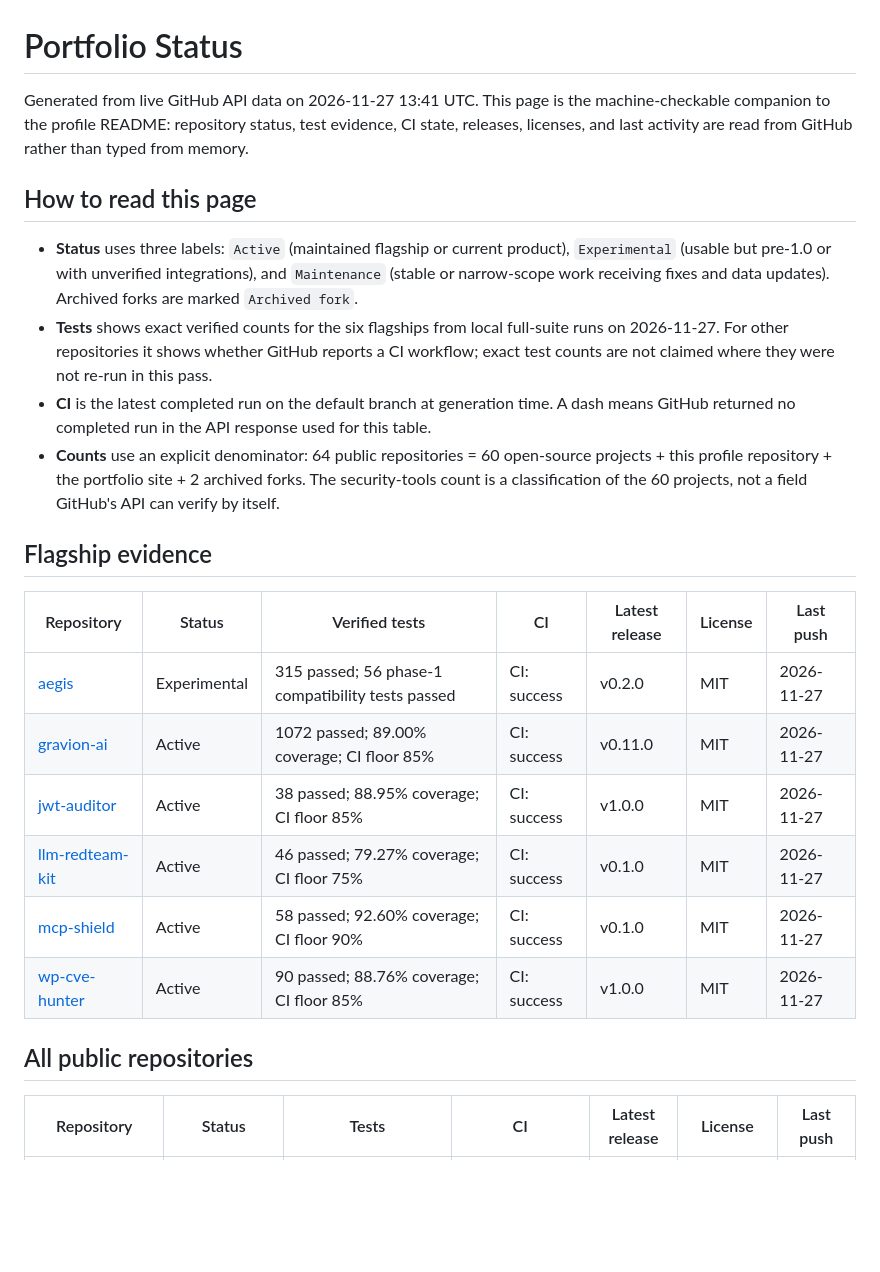
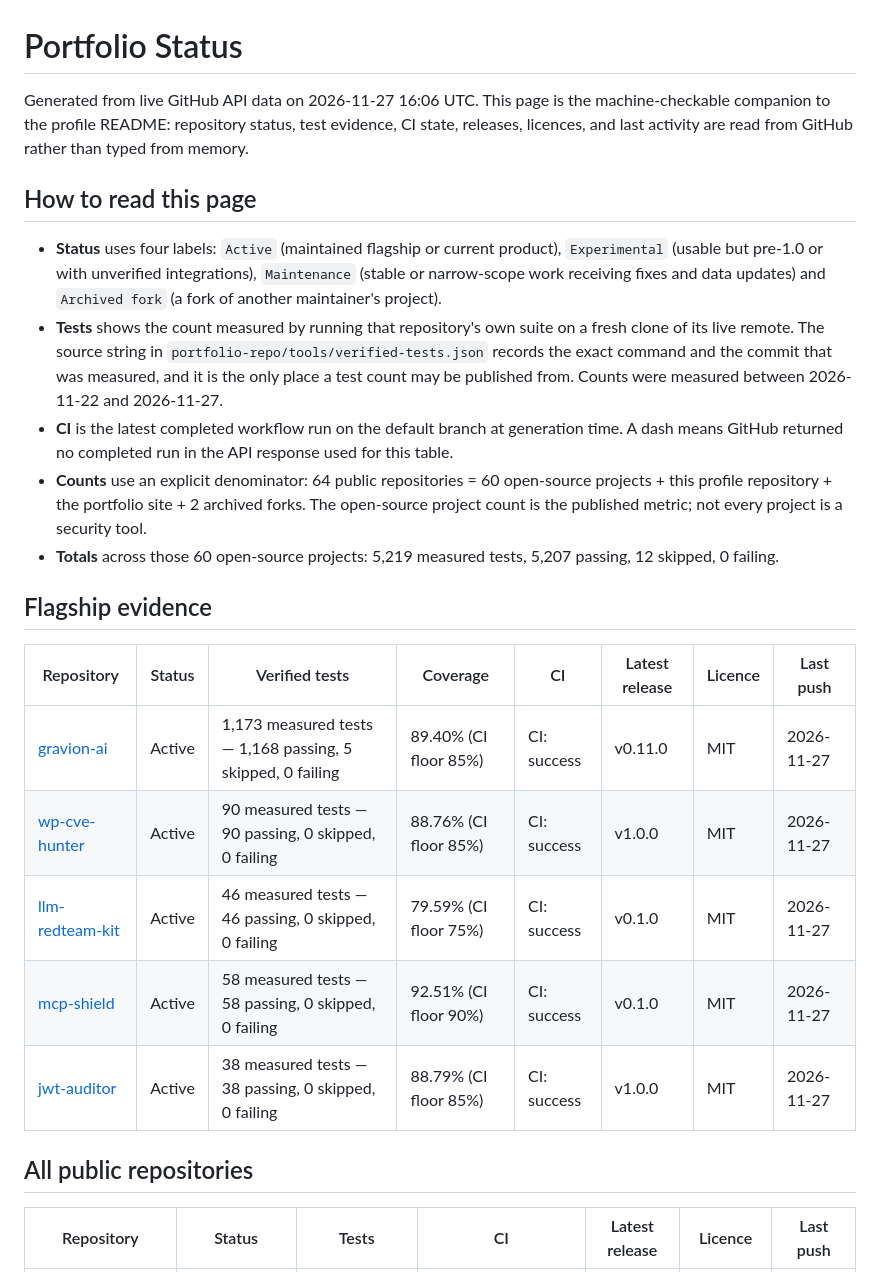
Before and after one commit to gravion-ux/gravion-ux, a Markdown page: PORTFOLIO_STATUS.md, the part around one of its changes. Rendered like a GitHub page; blank space fills up the shorter version.

```diff
--- a/PORTFOLIO_STATUS.md
+++ b/PORTFOLIO_STATUS.md
@@ -1,26 +1,26 @@
 # Portfolio Status
 
-Generated from live GitHub API data on 2026-11-27 13:41 UTC. This page is the machine-checkable companion to the profile README: repository status, test evidence, CI state, releases, licenses, and last activity are read from GitHub rather than typed from memory.
+Generated from live GitHub API data on 2026-11-27 16:06 UTC. This page is the machine-checkable companion to the profile README: repository status, test evidence, CI state, releases, licences, and last activity are read from GitHub rather than typed from memory.
 
 ## How to read this page
 
-- **Status** uses three labels: `Active` (maintained flagship or current product), `Experimental` (usable but pre-1.0 or with unverified integrations), and `Maintenance` (stable or narrow-scope work receiving fixes and data updates). Archived forks are marked `Archived fork`.
-- **Tests** shows exact verified counts for the six flagships from local full-suite runs on 2026-11-27. For other repositories it shows whether GitHub reports a CI workflow; exact test counts are not claimed where they were not re-run in this pass.
-- **CI** is the latest completed run on the default branch at generation time. A dash means GitHub returned no completed run in the API response used for this table.
-- **Counts** use an explicit denominator: 64 public repositories = 60 open-source projects + this profile repository + the portfolio site + 2 archived forks. The security-tools count is a classification of the 60 projects, not a field GitHub's API can verify by itself.
+- **Status** uses four labels: `Active` (maintained flagship or current product), `Experimental` (usable but pre-1.0 or with unverified integrations), `Maintenance` (stable or narrow-scope work receiving fixes and data updates) and `Archived fork` (a fork of another maintainer's project).
+- **Tests** shows the count measured by running that repository's own suite on a fresh clone of its live remote. The source string in `portfolio-repo/tools/verified-tests.json` records the exact command and the commit that was measured, and it is the only place a test count may be published from. Counts were measured between 2026-11-22 and 2026-11-27.
+- **CI** is the latest completed workflow run on the default branch at generation time. A dash means GitHub returned no completed run in the API response used for this table.
+- **Counts** use an explicit denominator: 64 public repositories = 60 open-source projects + this profile repository + the portfolio site + 2 archived forks. The open-source project count is the published metric; not every project is a security tool.
+- **Totals** across those 60 open-source projects: 5,219 measured tests, 5,207 passing, 12 skipped, 0 failing.
 
 ## Flagship evidence
 
-| Repository | Status | Verified tests | CI | Latest release | License | Last push |
-| --- | --- | --- | --- | --- | --- | --- |
-| [aegis](https://github.com/gravion-ux/aegis) | Experimental | 315 passed; 56 phase-1 compatibility tests passed | CI: success | v0.2.0 | MIT | 2026-11-27 |
-| [gravion-ai](https://github.com/gravion-ux/gravion-ai) | Active | 1072 passed; 89.00% coverage; CI floor 85% | CI: success | v0.11.0 | MIT | 2026-11-27 |
-| [jwt-auditor](https://github.com/gravion-ux/jwt-auditor) | Active | 38 passed; 88.95% coverage; CI floor 85% | CI: success | v1.0.0 | MIT | 2026-11-27 |
-| [llm-redteam-kit](https://github.com/gravion-ux/llm-redteam-kit) | Active | 46 passed; 79.27% coverage; CI floor 75% | CI: success | v0.1.0 | MIT | 2026-11-27 |
-| [mcp-shield](https://github.com/gravion-ux/mcp-shield) | Active | 58 passed; 92.60% coverage; CI floor 90% | CI: success | v0.1.0 | MIT | 2026-11-27 |
-| [wp-cve-hunter](https://github.com/gravion-ux/wp-cve-hunter) | Active | 90 passed; 88.76% coverage; CI floor 85% | CI: success | v1.0.0 | MIT | 2026-11-27 |
+| Repository | Status | Verified tests | Coverage | CI | Latest release | Licence | Last push |
+| --- | --- | --- | --- | --- | --- | --- | --- |
+| [gravion-ai](https://github.com/gravion-ux/gravion-ai) | Active | 1,173 measured tests — 1,168 passing, 5 skipped, 0 failing | 89.40% (CI floor 85%) | CI: success | v0.11.0 | MIT | 2026-11-27 |
+| [wp-cve-hunter](https://github.com/gravion-ux/wp-cve-hunter) | Active | 90 measured tests — 90 passing, 0 skipped, 0 failing | 88.76% (CI floor 85%) | CI: success | v1.0.0 | MIT | 2026-11-27 |
+| [llm-redteam-kit](https://github.com/gravion-ux/llm-redteam-kit) | Active | 46 measured tests — 46 passing, 0 skipped, 0 failing | 79.59% (CI floor 75%) | CI: success | v0.1.0 | MIT | 2026-11-27 |
+| [mcp-shield](https://github.com/gravion-ux/mcp-shield) | Active | 58 measured tests — 58 passing, 0 skipped, 0 failing | 92.51% (CI floor 90%) | CI: success | v0.1.0 | MIT | 2026-11-27 |
+| [jwt-auditor](https://github.com/gravion-ux/jwt-auditor) | Active | 38 measured tests — 38 passing, 0 skipped, 0 failing | 88.79% (CI floor 85%) | CI: success | v1.0.0 | MIT | 2026-11-27 |
 
 ## All public repositories
 
-| Repository | Status | Tests | CI | Latest release | License | Last push |
+| Repository | Status | Tests | CI | Latest release | Licence | Last push |
 | --- | --- | --- | --- | --- | --- | --- |
```
Also changed, not shown: other parts of PORTFOLIO_STATUS.md (+66 -65 lines), README.md (+6 -6 lines), builder-pass-v2.png, 1 other file.
